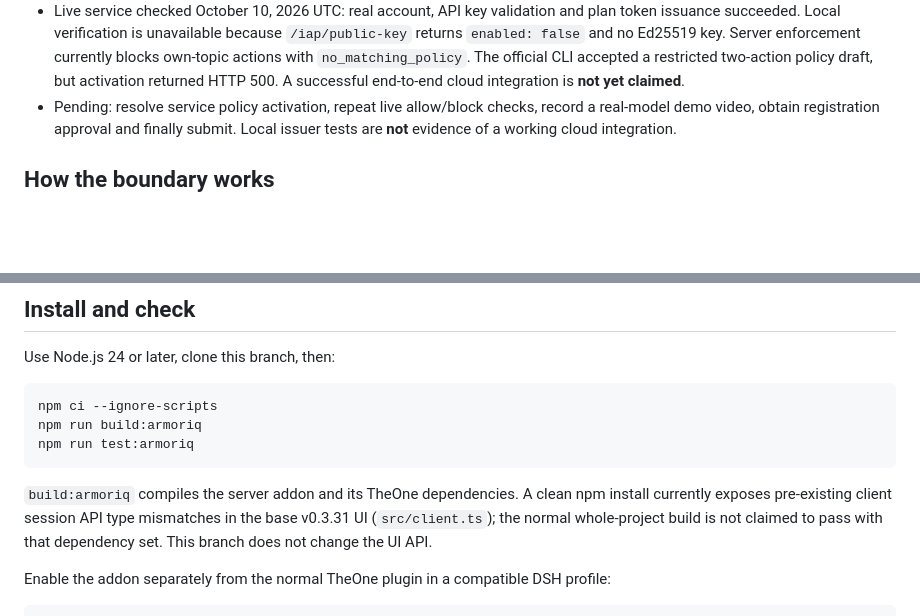
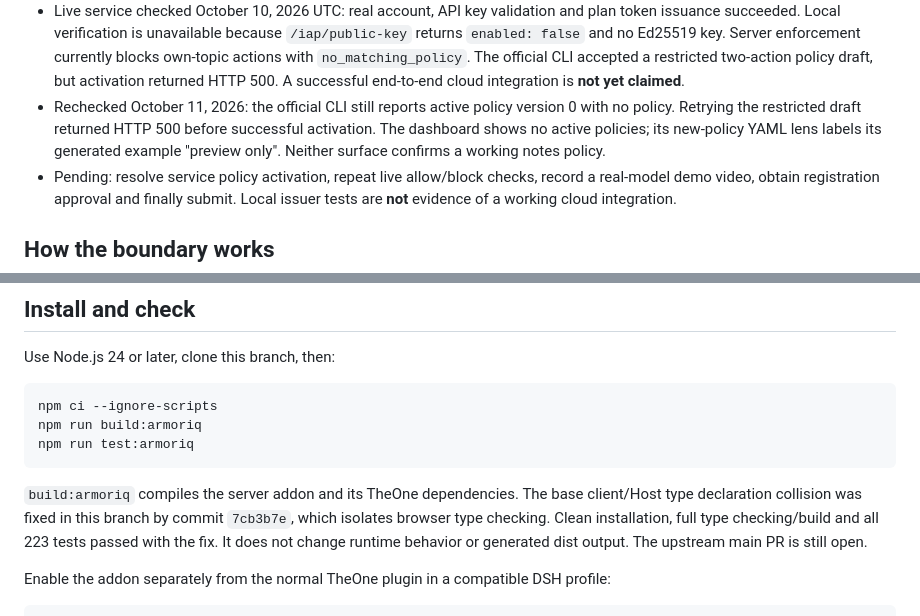
Before and after one commit to YunongDai2005/dsh-theone, a Markdown page: docs/hackathons/flow-state.md, 2 parts joined by grey strips. Rendered like a GitHub page; blank space fills up the shorter version.

Commit message:
Record current ArmorIQ activation failure and verified full build

````diff
--- a/docs/hackathons/flow-state.md
+++ b/docs/hackathons/flow-state.md
@@ -24,6 +24,11 @@ read another topic's notes, ArmorIQ rejects the action before the tool runs.
   currently blocks own-topic actions with `no_matching_policy`. The official CLI
   accepted a restricted two-action policy draft, but activation returned HTTP 500.
   A successful end-to-end cloud integration is **not yet claimed**.
+- Rechecked October 11, 2026: the official CLI still reports active policy
+  version 0 with no policy. Retrying the restricted draft returned HTTP 500
+  before successful activation. The dashboard shows no active policies; its
+  new-policy YAML lens labels its generated example "preview only". Neither
+  surface confirms a working notes policy.
 - Pending: resolve service policy activation, repeat live allow/block checks,
   record a real-model demo video, obtain registration approval and finally submit.
   Local issuer tests are **not** evidence of a working cloud integration.
@@ -59,10 +64,11 @@ npm run build:armoriq
 npm run test:armoriq
 ```
 
-`build:armoriq` compiles the server addon and its TheOne dependencies. A clean npm
-install currently exposes pre-existing client session API type mismatches in the
-base v0.3.31 UI (`src/client.ts`); the normal whole-project build is not claimed
-to pass with that dependency set. This branch does not change the UI API.
+`build:armoriq` compiles the server addon and its TheOne dependencies. The base
+client/Host type declaration collision was fixed in this branch by commit
+`7cb3b7e`, which isolates browser type checking. Clean installation, full type
+checking/build and all 223 tests passed with the fix. It does not change runtime
+behavior or generated dist output. The upstream main PR is still open.
 
 Enable the addon separately from the normal TheOne plugin in a compatible DSH
 profile:
````
